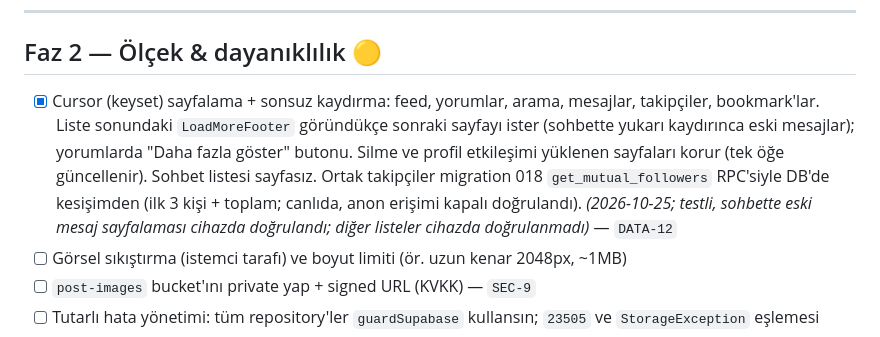
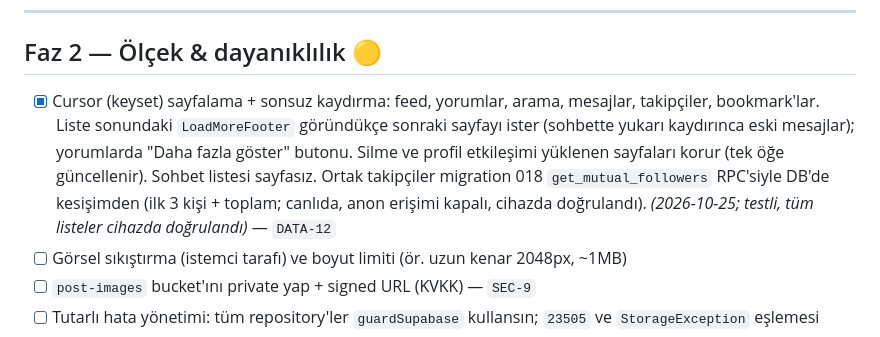
Before and after one commit to SaBenBurra/dentalink, a Markdown page: docs/ROADMAP.md, the part around the change. GitHub-like rendering.

Commit message:
docs: DATA-12 verified on device
Co-Authored-By: Claude Opus 5.5 <noreply@anthropic.com>

```diff
--- a/docs/ROADMAP.md
+++ b/docs/ROADMAP.md
@@ -115,7 +115,7 @@
 
 ## Faz 2 — Ölçek & dayanıklılık 🟡
 
-- [x] Cursor (keyset) sayfalama + sonsuz kaydırma: feed, yorumlar, arama, mesajlar, takipçiler, bookmark'lar. Liste sonundaki `LoadMoreFooter` göründükçe sonraki sayfayı ister (sohbette yukarı kaydırınca eski mesajlar); yorumlarda "Daha fazla göster" butonu. Silme ve profil etkileşimi yüklenen sayfaları korur (tek öğe güncellenir). Sohbet listesi sayfasız. Ortak takipçiler migration 018 `get_mutual_followers` RPC'siyle DB'de kesişimden (ilk 3 kişi + toplam; canlıda, anon erişimi kapalı doğrulandı). _(2026-10-25; testli, sohbette eski mesaj sayfalaması cihazda doğrulandı; diğer listeler cihazda doğrulanmadı)_ — `DATA-12`
+- [x] Cursor (keyset) sayfalama + sonsuz kaydırma: feed, yorumlar, arama, mesajlar, takipçiler, bookmark'lar. Liste sonundaki `LoadMoreFooter` göründükçe sonraki sayfayı ister (sohbette yukarı kaydırınca eski mesajlar); yorumlarda "Daha fazla göster" butonu. Silme ve profil etkileşimi yüklenen sayfaları korur (tek öğe güncellenir). Sohbet listesi sayfasız. Ortak takipçiler migration 018 `get_mutual_followers` RPC'siyle DB'de kesişimden (ilk 3 kişi + toplam; canlıda, anon erişimi kapalı, cihazda doğrulandı). _(2026-10-25; testli, tüm listeler cihazda doğrulandı)_ — `DATA-12`
 - [ ] Görsel sıkıştırma (istemci tarafı) ve boyut limiti (ör. uzun kenar 2048px, ~1MB)
 - [ ] `post-images` bucket'ını private yap + signed URL (KVKK) — `SEC-9`
 - [ ] Tutarlı hata yönetimi: tüm repository'ler `guardSupabase` kullansın; `23505` ve `StorageException` eşlemesi
```
